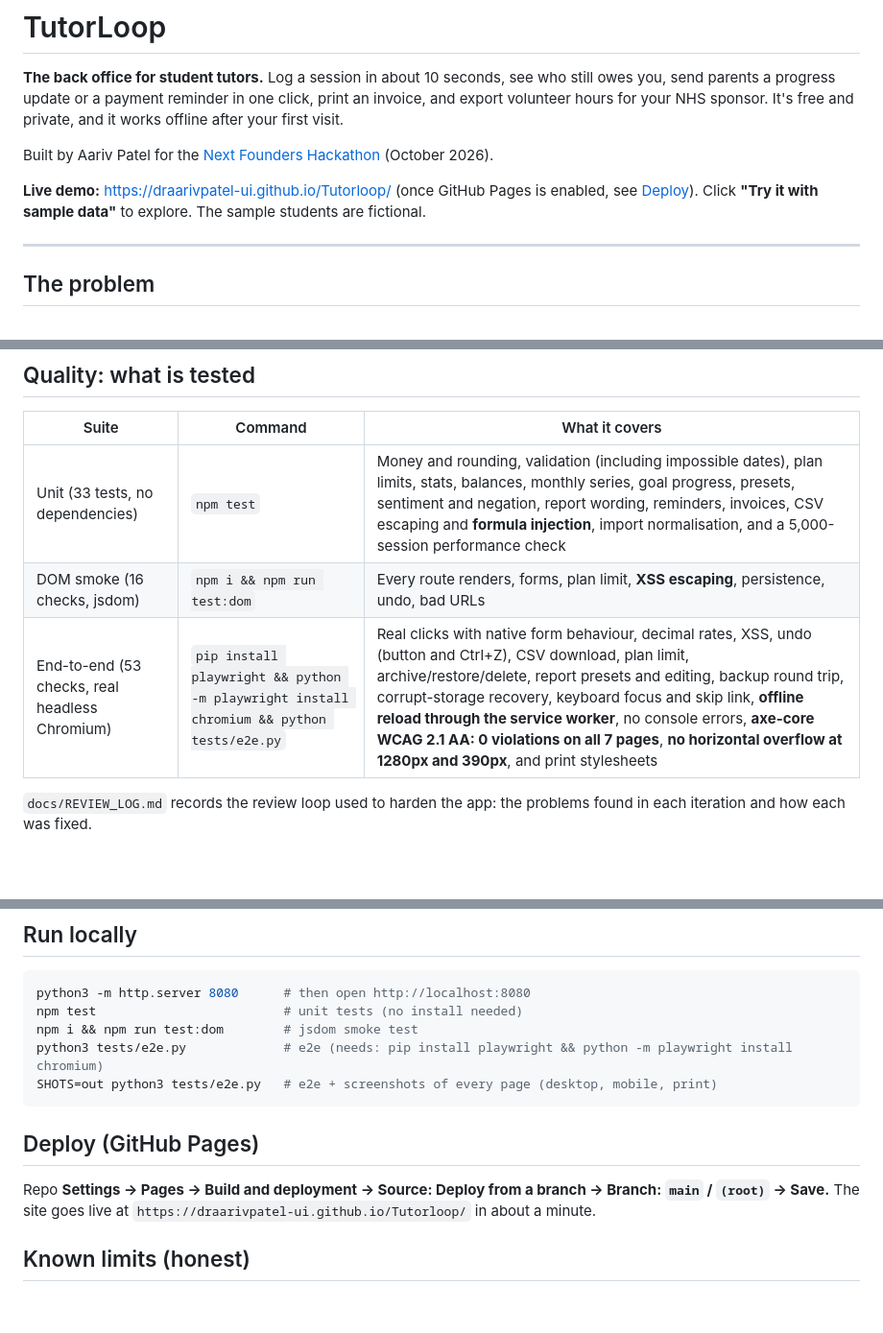
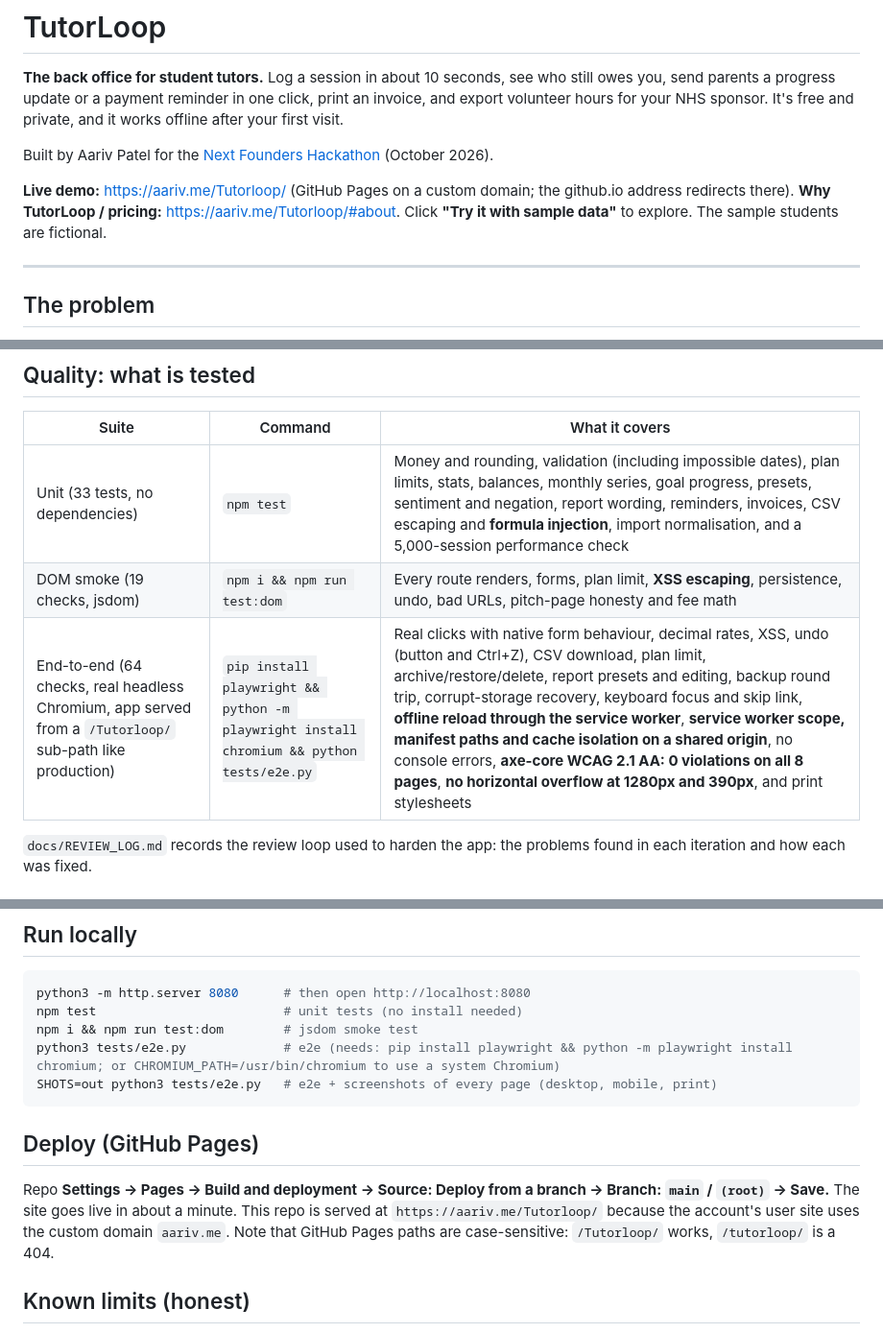
Before and after one commit to draarivpatel-ui/Tutorloop, a Markdown page: README.md, 3 parts joined by grey strips. Shown at 96% size. Drawn GitHub-style; blank space fills up the shorter version.

````diff
--- a/README.md
+++ b/README.md
@@ -4,7 +4,7 @@
 
 Built by Aariv Patel for the [Next Founders Hackathon](https://next-founders.devpost.com/) (October 2026).
 
-**Live demo:** https://draarivpatel-ui.github.io/Tutorloop/ (once GitHub Pages is enabled, see [Deploy](#deploy-github-pages)). Click **"Try it with sample data"** to explore. The sample students are fictional.
+**Live demo:** https://aariv.me/Tutorloop/ (GitHub Pages on a custom domain; the github.io address redirects there). **Why TutorLoop / pricing:** https://aariv.me/Tutorloop/#about. Click **"Try it with sample data"** to explore. The sample students are fictional.
 
 ---
 
@@ -65,8 +65,8 @@ The result is **$0 per report, no student data sent to a third party, and it wor
 | Suite | Command | What it covers |
 |---|---|---|
 | Unit (33 tests, no dependencies) | `npm test` | Money and rounding, validation (including impossible dates), plan limits, stats, balances, monthly series, goal progress, presets, sentiment and negation, report wording, reminders, invoices, CSV escaping and **formula injection**, import normalisation, and a 5,000-session performance check |
-| DOM smoke (16 checks, jsdom) | `npm i && npm run test:dom` | Every route renders, forms, plan limit, **XSS escaping**, persistence, undo, bad URLs |
-| End-to-end (53 checks, real headless Chromium) | `pip install playwright && python -m playwright install chromium && python tests/e2e.py` | Real clicks with native form behaviour, decimal rates, XSS, undo (button and Ctrl+Z), CSV download, plan limit, archive/restore/delete, report presets and editing, backup round trip, corrupt-storage recovery, keyboard focus and skip link, **offline reload through the service worker**, no console errors, **axe-core WCAG 2.1 AA: 0 violations on all 7 pages**, **no horizontal overflow at 1280px and 390px**, and print stylesheets |
+| DOM smoke (19 checks, jsdom) | `npm i && npm run test:dom` | Every route renders, forms, plan limit, **XSS escaping**, persistence, undo, bad URLs, pitch-page honesty and fee math |
+| End-to-end (64 checks, real headless Chromium, app served from a `/Tutorloop/` sub-path like production) | `pip install playwright && python -m playwright install chromium && python tests/e2e.py` | Real clicks with native form behaviour, decimal rates, XSS, undo (button and Ctrl+Z), CSV download, plan limit, archive/restore/delete, report presets and editing, backup round trip, corrupt-storage recovery, keyboard focus and skip link, **offline reload through the service worker**, **service worker scope, manifest paths and cache isolation on a shared origin**, no console errors, **axe-core WCAG 2.1 AA: 0 violations on all 8 pages**, **no horizontal overflow at 1280px and 390px**, and print stylesheets |
 
 `docs/REVIEW_LOG.md` records the review loop used to harden the app: the problems found in each iteration and how each was fixed.
 
@@ -99,13 +99,13 @@ The cost to serve a free user is close to $0 (static hosting, on-device processi
 python3 -m http.server 8080      # then open http://localhost:8080
 npm test                         # unit tests (no install needed)
 npm i && npm run test:dom        # jsdom smoke test
-python3 tests/e2e.py             # e2e (needs: pip install playwright && python -m playwright install chromium)
+python3 tests/e2e.py             # e2e (needs: pip install playwright && python -m playwright install chromium; or CHROMIUM_PATH=/usr/bin/chromium to use a system Chromium)
 SHOTS=out python3 tests/e2e.py   # e2e + screenshots of every page (desktop, mobile, print)
 ```
 
 ## Deploy (GitHub Pages)
 
-Repo **Settings → Pages → Build and deployment → Source: Deploy from a branch → Branch: `main` / `(root)` → Save.** The site goes live at `https://draarivpatel-ui.github.io/Tutorloop/` in about a minute.
+Repo **Settings → Pages → Build and deployment → Source: Deploy from a branch → Branch: `main` / `(root)` → Save.** The site goes live in about a minute. This repo is served at `https://aariv.me/Tutorloop/` because the account's user site uses the custom domain `aariv.me`. Note that GitHub Pages paths are case-sensitive: `/Tutorloop/` works, `/tutorloop/` is a 404.
 
 ## Known limits (honest)
 
````
